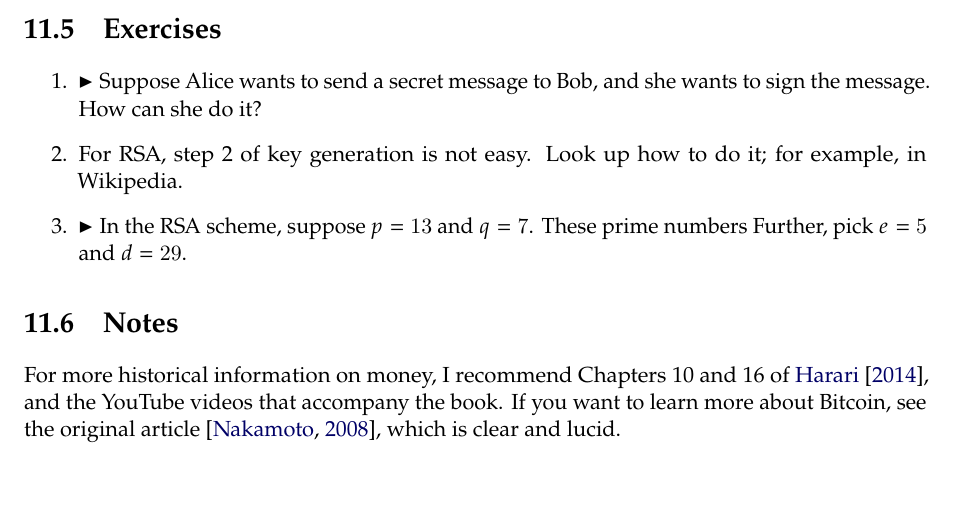
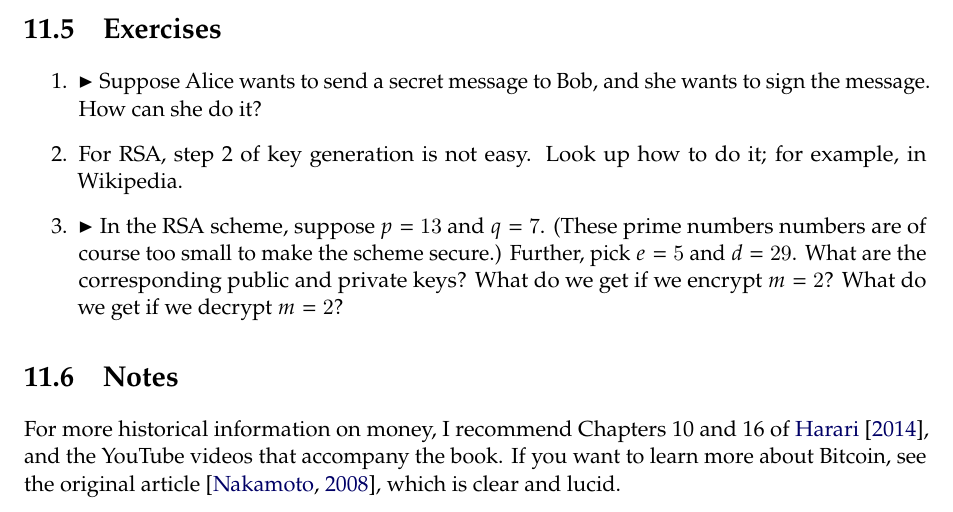
Before and after one commit to rgrig/systems-book, a LaTeX thesis (main.tex, which reads 10-bitcoin.tex): part of page 70 of 71, cut so that both start at the same text. Compiled offline with pdfLaTeX.

Commit message:
finished hanging exercise

```diff
--- a/10-bitcoin.tex
+++ b/10-bitcoin.tex
@@ -178,8 +178,11 @@ RSA rests on the following statements about what is hard and what is easy to com
 \item
   $\blacktriangleright$
   In the RSA scheme, suppose $p=13$ and $q=7$.
-  These prime numbers
+  (These prime numbers numbers are of course too small to make the scheme secure.)
   Further, pick $e=5$ and $d=29$.
+  What are the corresponding public and private keys?
+  What do we get if we encrypt $m=2$?
+  What do we get if we decrypt $m=2$?
 
 \end{enumerate}
 
```
